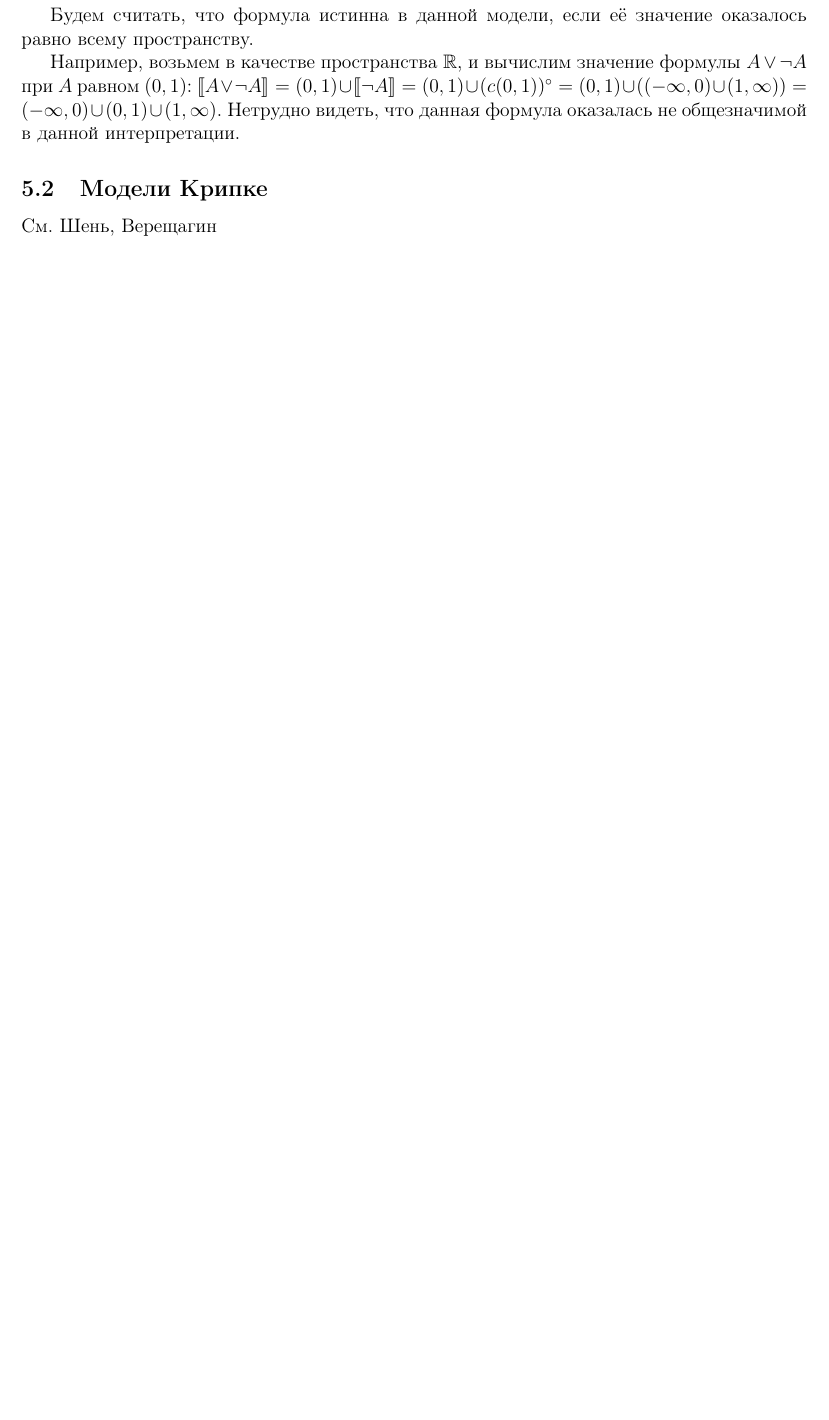
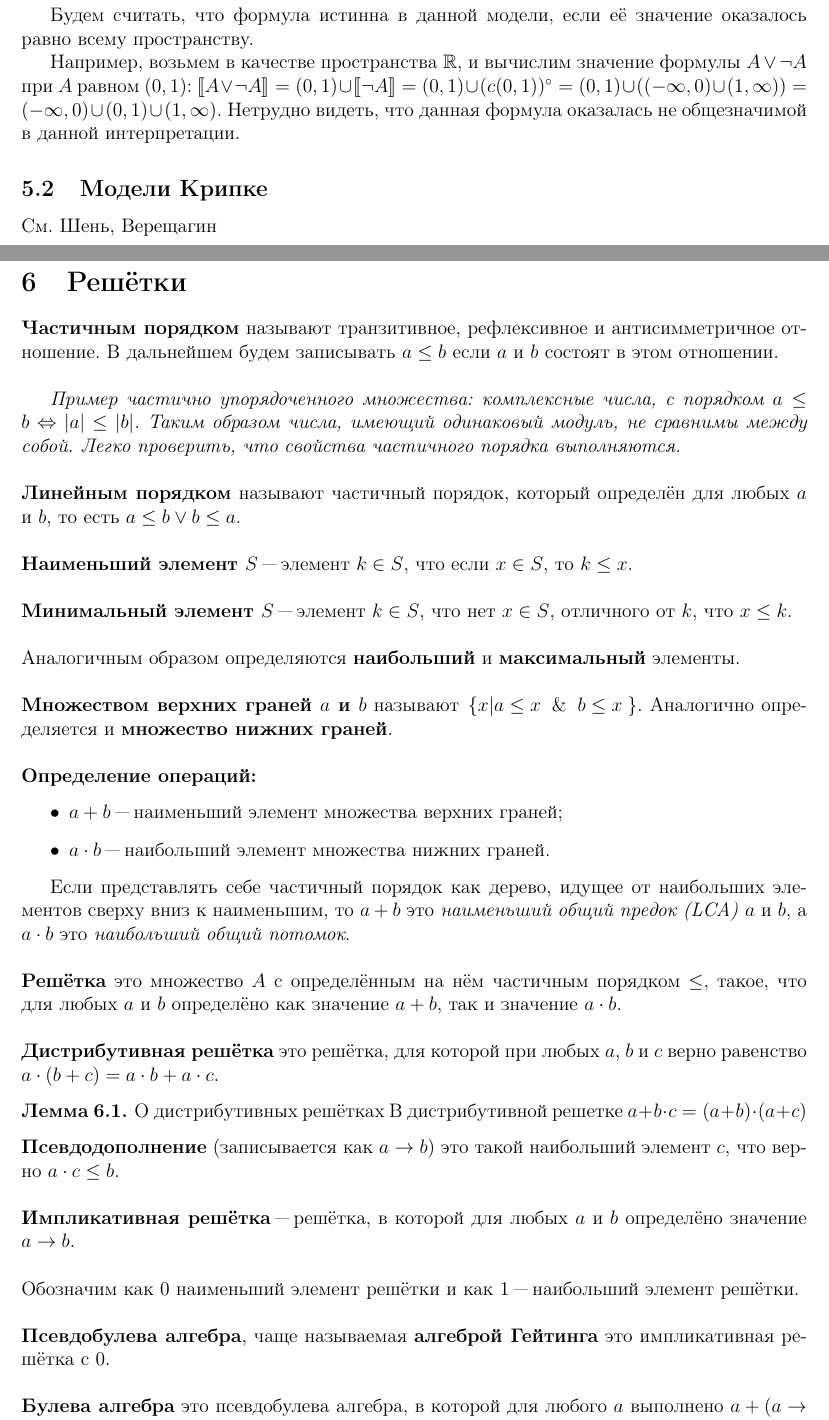
Before and after one commit to shd/logic2011, a LaTeX document (conspect.tex, which reads grids.tex): part of page 8 of 41 before the commit and two parts of pages 8 and 9 of 43 after it, the two joined at a grey line, cut so that both start at the same text, the shorter picture padded with empty space. Compiled offline with pdfLaTeX.

Commit message:
Section with grids added

```diff
--- /dev/null
+++ b/grids.tex
@@ -0,0 +1,51 @@
+\section{Решётки}
+
+% % % % % % % % % % % % % % % % % % % % % % % % % % % % % % % % % % % % % % % % % % % % % % % % % % % % %
+% Материал законспектирован по лекции:                                                                  %
+% https://www.youtube.com/watch?v=pTrT_0KqkbA&list=PLd7QXkfmSY7Zek3Zj2K0Knf-5ZqWUqTLw&index=4&t=1440s   %
+% % % % % % % % % % % % % % % % % % % % % % % % % % % % % % % % % % % % % % % % % % % % % % % % % % % % %
+
+
+\textbf{Частичным порядком} называют транзитивное, рефлексивное и антисимметричное отношение. В дальнейшем будем записывать $a \leq b$ если $a$ и $b$ состоят в этом отношении.\\
+
+\textit{Пример частично упорядоченного множества: комплексные числа, с порядком $a \leq b \Leftrightarrow |a| \leq |b|$. Таким образом числа, имеющий одинаковый модуль, не сравнимы между собой. Легко проверить, что свойства частичного порядка выполняются.}\\
+
+\noindent\textbf{Линейным порядком} называют частичный порядок, который определён для любых $a$ и $b$, то есть $a \leq b \vee b \leq a$.\\
+
+\noindent\textbf{Наименьший элемент $S$} "--- элемент $k \in S$, что если $x \in S$, то $k \leq x$.\\
+
+\noindent\textbf{Минимальный элемент $S$} "--- элемент $k \in S$, что нет $x \in S$, отличного от $k$, что $x \leq k$.\\
+
+\noindent Аналогичным образом определяются \textbf{наибольший} и \textbf{максимальный} элементы.\\
+
+\noindent\textbf{Множеством верхних граней $a$ и $b$} называют $\left{\{}x | a \leq x \And b \leq x\right{\}}$. Аналогично определяется и \textbf{множество нижних граней}. \\
+
+\noindent\textbf{Определение операций:}
+\begin{itemize}
+    \item $a + b$ "--- наименьший элемент множества верхних граней;
+    \item $a \cdot b$ "--- наибольший элемент множества нижних граней.
+\end{itemize}
+
+Если представлять себе частичный порядок как дерево, идущее от наибольших элементов сверху вниз к наименьшим, то $a + b$ это \textit{наименьший общий предок (LCA)} $a$ и $b$, а $a \cdot b$ это \textit{наибольший общий потомок}.\\
+
+\noindent\textbf{Решётка} это множество $A$ с определённым на нём частичным порядком $\leq$, такое, что для любых $a$ и $b$ определёно как значение $a+b$, так и значение $a \cdot b$.\\
+
+\noindent\textbf{Дистрибутивная решётка} это решётка, для которой при любых $a$, $b$ и $c$ верно равенство $a \cdot (b + c) = a \cdot b + a \cdot c$.
+
+\begin{lemma}{О дистрибутивных решётках}
+В дистрибутивной решетке $a + b \cdot c = (a + b) \cdot (a + c)$
+\end{lemma}
+
+\noindent\textbf{Псевдодополнение} (записывается как $a\to b$) это такой наибольший элемент $c$, что верно $a \cdot c \leq b$.\\
+
+\noindent\textbf{Импликативная решётка} "--- решётка, в которой для любых $a$ и $b$ определёно значение $a \to b$.\\
+
+\noindent Обозначим как $0$ наименьший элемент решётки и как $1$ "--- наибольший элемент решётки.\\
+
+\noindent\textbf{Псевдобулева алгебра}, чаще называемая \textbf{алгеброй Гейтинга} это импликативная решётка с $0$.\\
+
+\noindent\textbf{Булева алгебра} это псевдобулева алгебра, в которой для любого $a$ выполнено $a + (a \to 0) = 1$.\\
+
+\noindent\textit{Можно заметить, что псевдобулева алгебра является моделью для интуиционистской логики, а булева "--- для классической.}
+
+\begin{lemma}{Об импликативной решётке}
```
Also changed, not shown: conspect.tex (+1 -0 lines), grids.tex (46 more changed lines).
